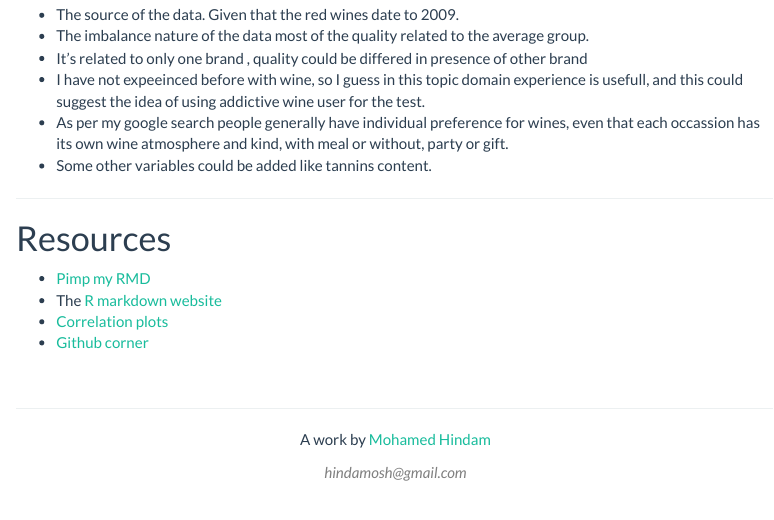
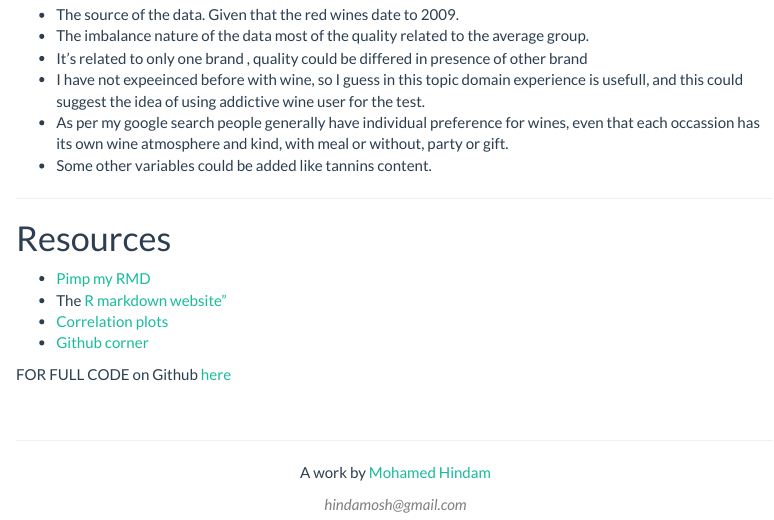
Before and after one commit to hindamosh/Explore_summarize_project, an R Markdown document (index.Rmd): the page in a window 1100 px wide, from 7540 px down. Rendered offline with R 4.5, knitr and Pandoc, with nearby package versions; code that draws random numbers runs with fixed seeds of ours; a font, style sheet, LaTeX package, included part or bibliography that could not be used is replaced or left out; menus at the side of the page are left out.

Commit message:
add code link

````diff
--- a/index.Rmd
+++ b/index.Rmd
@@ -948,11 +948,12 @@ Some limitations of this data include:
 
 <ul>
 <li><a href="https://holtzy.github.io/Pimp-my-rmd/">Pimp my RMD</a></li>
-<li>The <a href="'https://rmarkdown.rstudio.com/">R markdown website</a></li>
+<li>The <a href="https://rmarkdown.rstudio.com/">R markdown website"</a></li>
 <li><a href="http://jamesmarquezportfolio.com/correlation_matrices_in_r.html">Correlation plots</a></li>
 <li><a href="http://tholman.com/github-corners/">Github corner</a></li>
 </ul>
 
+FOR FULL CODE on Github [here](https://github.com/hindamosh/Explore_summarize_project)
 ```{r}
 
 ```
````
